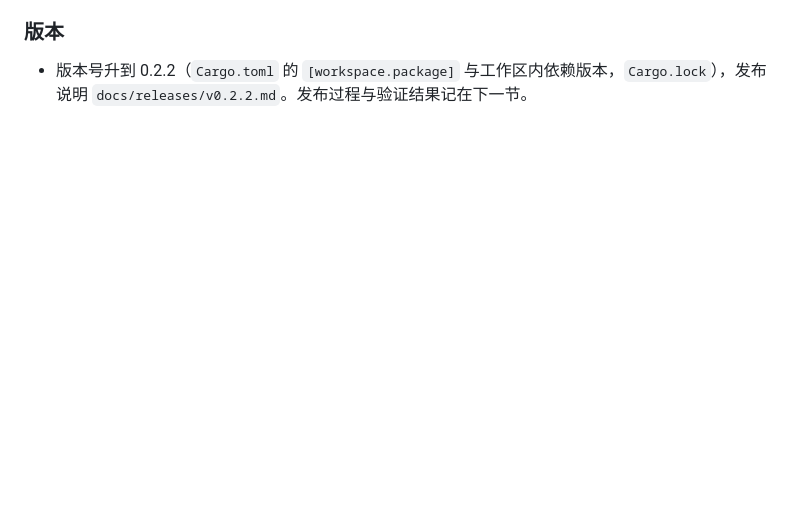
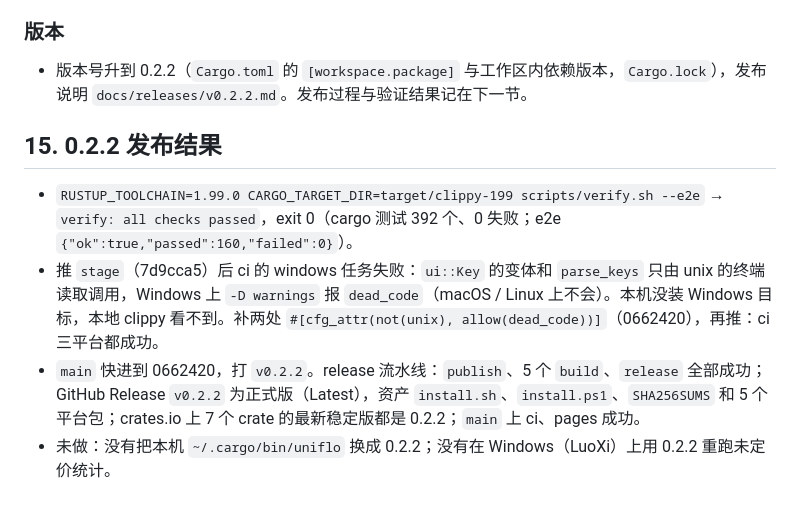
Before and after one commit to Crosery/uniflo, a Markdown page: notes/2026-10-25-worklog.md, the part around the change. Drawn GitHub-style; blank space fills up the shorter version.

Commit message:
docs(worklog): 0.2.2 发布结果

```diff
--- a/notes/2026-10-25-worklog.md
+++ b/notes/2026-10-25-worklog.md
@@ -228,3 +228,10 @@
 ### 版本
 
 - 版本号升到 0.2.2（`Cargo.toml` 的 `[workspace.package]` 与工作区内依赖版本，`Cargo.lock`），发布说明 `docs/releases/v0.2.2.md`。发布过程与验证结果记在下一节。
+
+## 15. 0.2.2 发布结果
+
+- `RUSTUP_TOOLCHAIN=1.99.0 CARGO_TARGET_DIR=target/clippy-199 scripts/verify.sh --e2e` → `verify: all checks passed`，exit 0（cargo 测试 392 个、0 失败；e2e `{"ok":true,"passed":160,"failed":0}`）。
+- 推 `stage`（7d9cca5）后 ci 的 windows 任务失败：`ui::Key` 的变体和 `parse_keys` 只由 unix 的终端读取调用，Windows 上 `-D warnings` 报 `dead_code`（macOS / Linux 上不会）。本机没装 Windows 目标，本地 clippy 看不到。补两处 `#[cfg_attr(not(unix), allow(dead_code))]`（0662420），再推：ci 三平台都成功。
+- `main` 快进到 0662420，打 `v0.2.2`。release 流水线：`publish`、5 个 `build`、`release` 全部成功；GitHub Release `v0.2.2` 为正式版（Latest），资产 `install.sh`、`install.ps1`、`SHA256SUMS` 和 5 个平台包；crates.io 上 7 个 crate 的最新稳定版都是 0.2.2；`main` 上 ci、pages 成功。
+- 未做：没有把本机 `~/.cargo/bin/uniflo` 换成 0.2.2；没有在 Windows（LuoXi）上用 0.2.2 重跑未定价统计。
```
